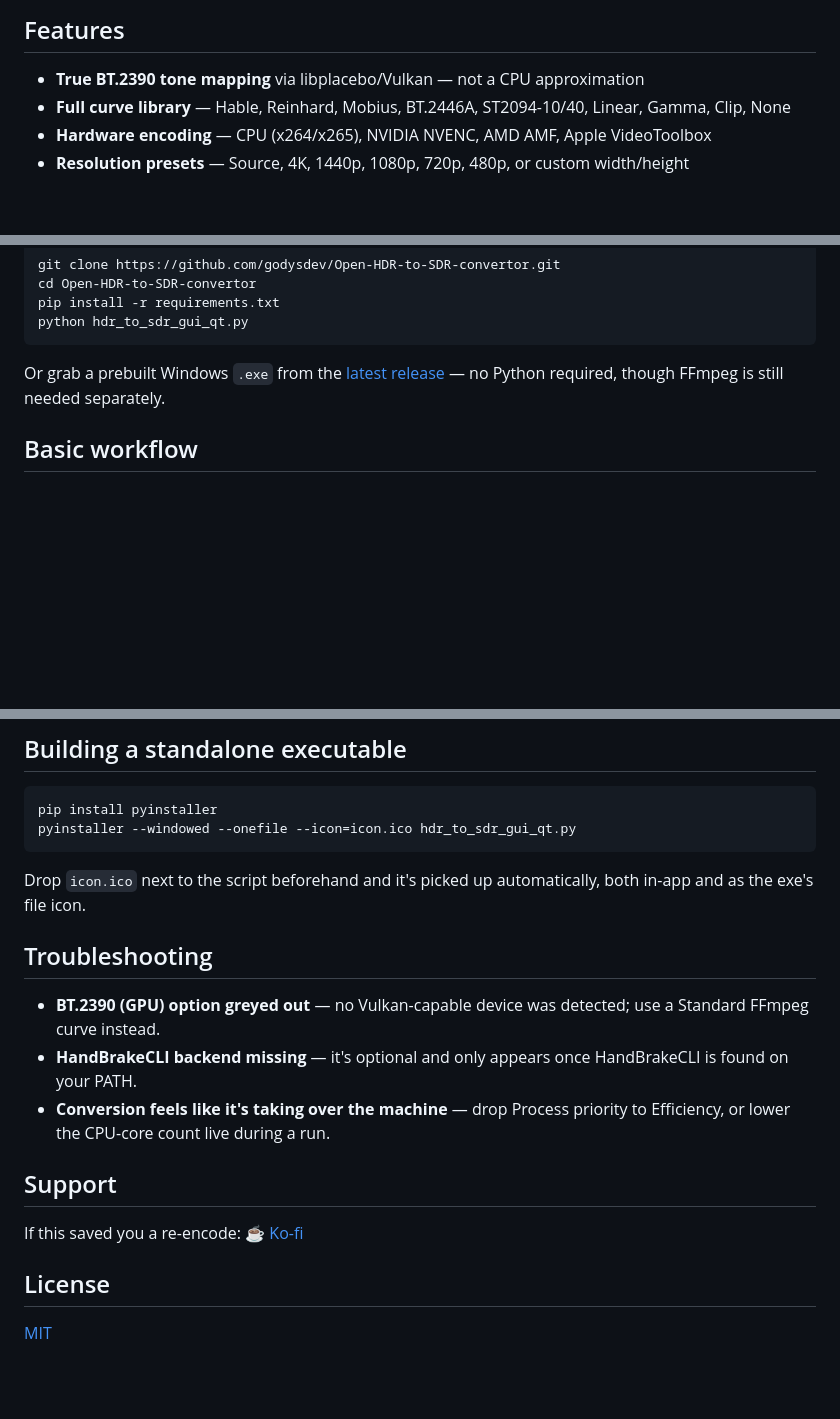
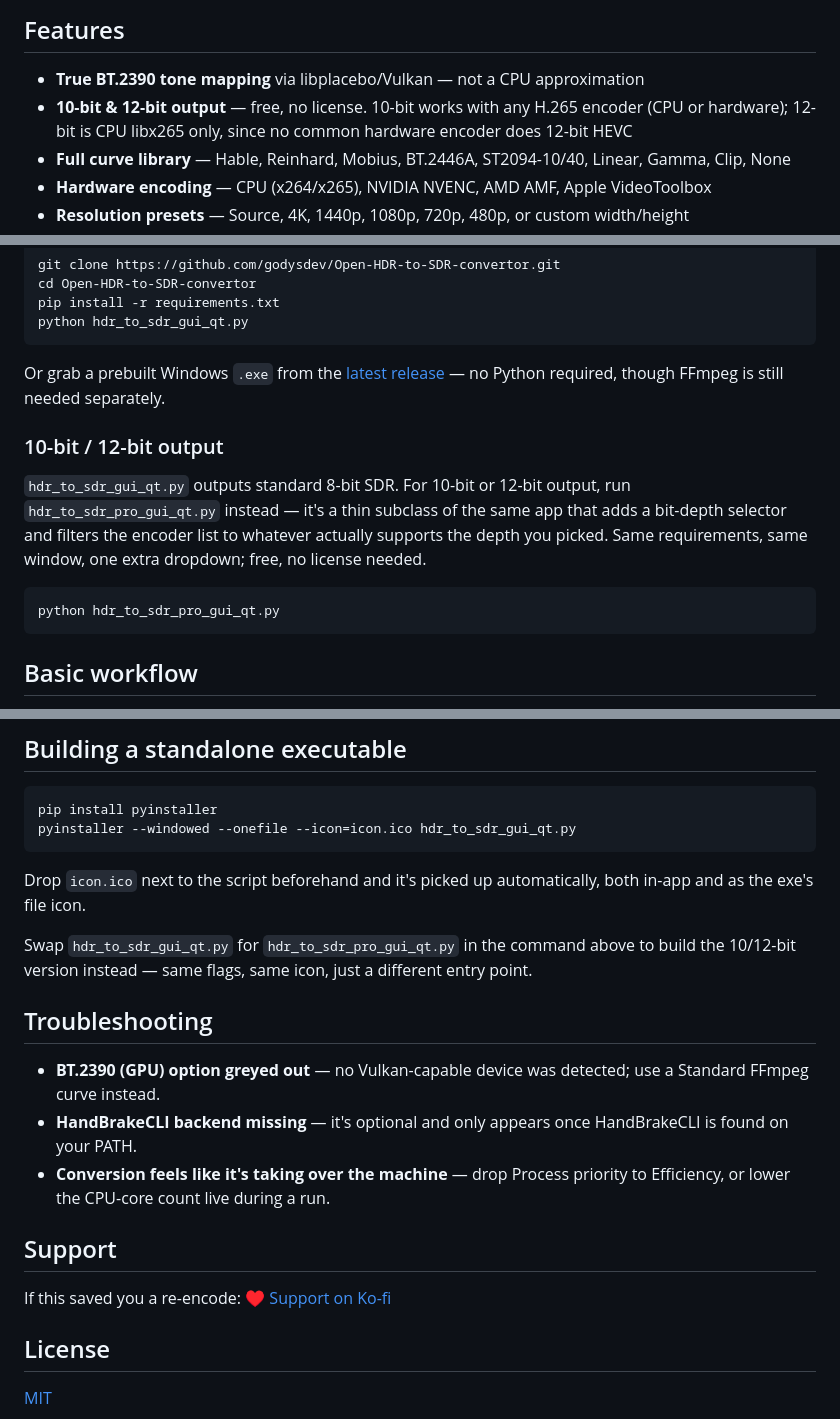
Before and after one commit to devgodys/HDR-to-SDR-Video-Converter, a Markdown page: README.md, 3 parts joined by grey strips. Drawn GitHub-style; blank space fills up the shorter version.

````diff
--- a/README.md
+++ b/README.md
@@ -32,6 +32,7 @@ Three genuinely different pipelines, not one "auto" button:
 ## Features
 
 - **True BT.2390 tone mapping** via libplacebo/Vulkan — not a CPU approximation
+- **10-bit & 12-bit output** — free, no license. 10-bit works with any H.265 encoder (CPU or hardware); 12-bit is CPU libx265 only, since no common hardware encoder does 12-bit HEVC
 - **Full curve library** — Hable, Reinhard, Mobius, BT.2446A, ST2094-10/40, Linear, Gamma, Clip, None
 - **Hardware encoding** — CPU (x264/x265), NVIDIA NVENC, AMD AMF, Apple VideoToolbox
 - **Resolution presets** — Source, 4K, 1440p, 1080p, 720p, 480p, or custom width/height
@@ -67,6 +68,14 @@ python hdr_to_sdr_gui_qt.py
 
 Or grab a prebuilt Windows `.exe` from the [latest release](https://github.com/godysdev/Open-HDR-to-SDR-convertor/releases/latest) — no Python required, though FFmpeg is still needed separately.
 
+### 10-bit / 12-bit output
+
+`hdr_to_sdr_gui_qt.py` outputs standard 8-bit SDR. For 10-bit or 12-bit output, run `hdr_to_sdr_pro_gui_qt.py` instead — it's a thin subclass of the same app that adds a bit-depth selector and filters the encoder list to whatever actually supports the depth you picked. Same requirements, same window, one extra dropdown; free, no license needed.
+
+```bash
+python hdr_to_sdr_pro_gui_qt.py
+```
+
 ## Basic workflow
 
 1. Pick a **Source** HDR file and an **SDR output** path, then click **Analyze**.
@@ -84,6 +93,8 @@ pyinstaller --windowed --onefile --icon=icon.ico hdr_to_sdr_gui_qt.py
 
 Drop `icon.ico` next to the script beforehand and it's picked up automatically, both in-app and as the exe's file icon.
 
+Swap `hdr_to_sdr_gui_qt.py` for `hdr_to_sdr_pro_gui_qt.py` in the command above to build the 10/12-bit version instead — same flags, same icon, just a different entry point.
+
 ## Troubleshooting
 
 - **BT.2390 (GPU) option greyed out** — no Vulkan-capable device was detected; use a Standard FFmpeg curve instead.
@@ -92,7 +103,7 @@ Drop `icon.ico` next to the script beforehand and it's picked up automatically,
 
 ## Support
 
-If this saved you a re-encode: [☕ Ko-fi](https://ko-fi.com/devgodys)
+If this saved you a re-encode: [♥ Support on Ko-fi](https://ko-fi.com/devgodys)
 
 ## License
 
````
